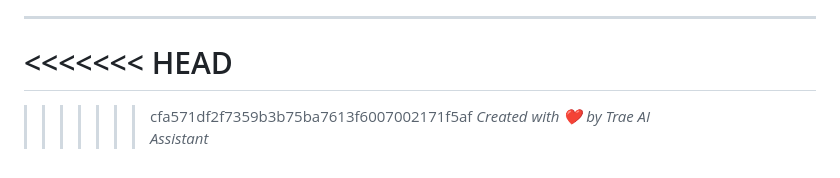
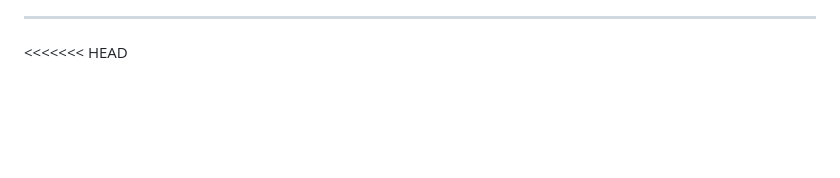
Before and after one commit to luosimi/-k-1-, a Markdown page: README.md, the part around the change. Rendered like a GitHub page; blank space fills up the shorter version.

Commit message:
Clean up README.md by removing conflict markers
Removed merge conflict markers and a line created by Trae AI Assistant.

```diff
--- a/README.md
+++ b/README.md
@@ -122,13 +122,3 @@ python app.py
 ---
 
 <<<<<<< HEAD
-============
-
->>>>>>> cfa571df2f7359b3b75ba7613f6007002171f5af
->>>>>>> *Created with ❤️ by Trae AI Assistant*
->>>>>>>
->>>>>>
->>>>>
->>>>
->>>
->>
```
